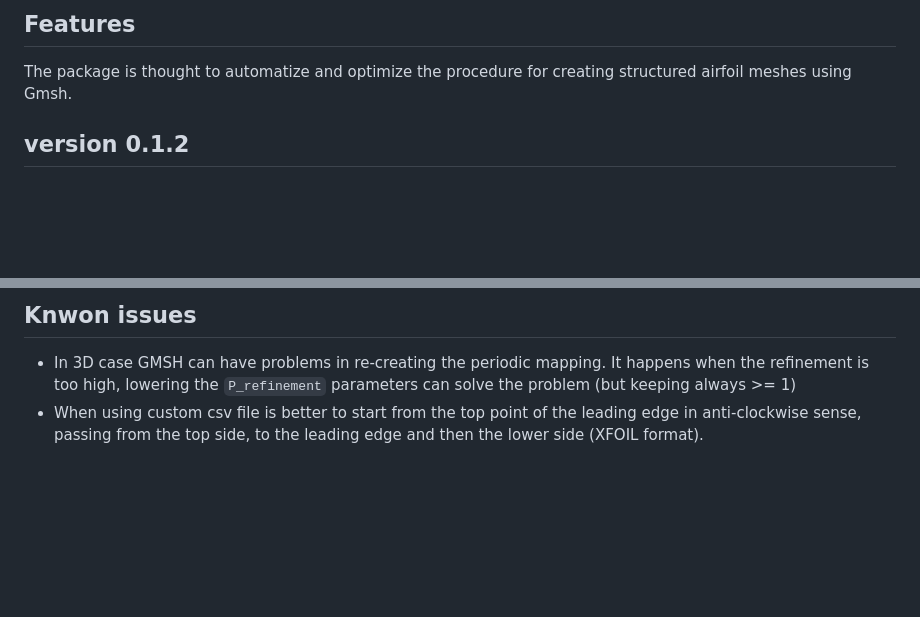
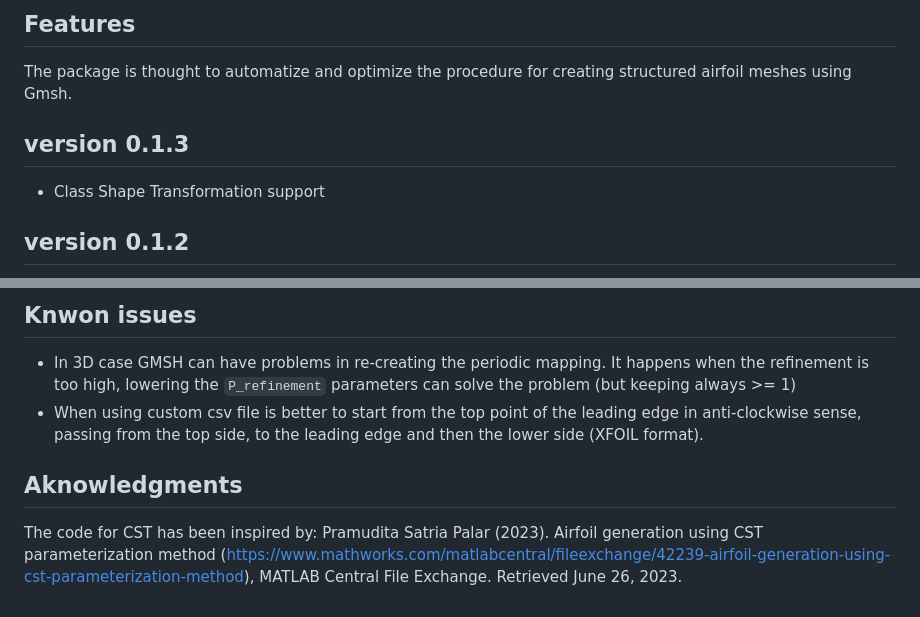
Before and after one commit to carlodev/AirfoilGmsh.jl, a Markdown page: README.md, 2 parts joined by grey strips. Drawn GitHub-style; blank space fills up the shorter version.

Commit message:
add features for version 0.1.3

```diff
--- a/README.md
+++ b/README.md
@@ -20,6 +20,10 @@ It also necessary to install [GMSH](https://gmsh.info/), a free open source mesh
 
 ## Features
 The package is thought to automatize and optimize the procedure for creating structured airfoil meshes using Gmsh.
+
+
+## version 0.1.3
+- Class Shape Transformation support
 
 ## version 0.1.2
 - Create the 3D mesh with periodic boundaries on Z direction
@@ -68,3 +72,6 @@ Example of a 3D mesh for the profile `c141a`:
 ## Knwon issues
 - In 3D case GMSH can have problems in re-creating the periodic mapping. It happens when the refinement is too high, lowering the `P_refinement` parameters can solve the problem (but keeping always >= 1)
 - When using custom csv file is better to start from the top point of the leading edge in anti-clockwise sense, passing from the top side, to the leading edge and then the lower side (XFOIL format).
+
+## Aknowledgments
+The code for CST has been inspired by: Pramudita Satria Palar (2023). Airfoil generation using CST parameterization method (https://www.mathworks.com/matlabcentral/fileexchange/42239-airfoil-generation-using-cst-parameterization-method), MATLAB Central File Exchange. Retrieved June 26, 2023.
```
